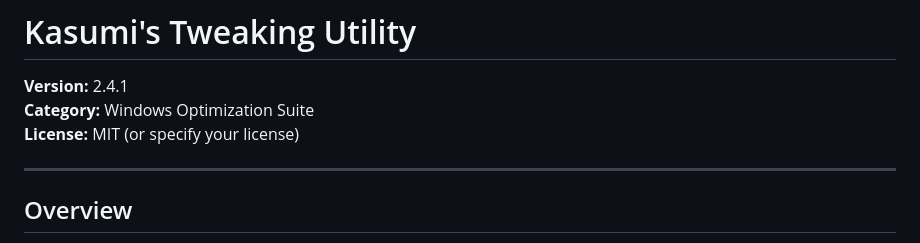
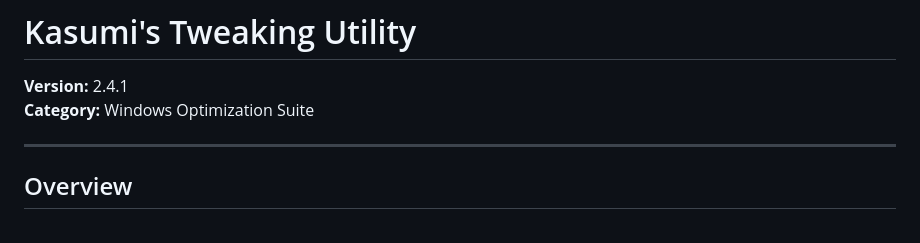
Before and after one commit to Somniiiii12/Kasumi-Tweaking-Utility, a Markdown page: README.md, the part around the change. GitHub-like rendering.

Commit message:
Remove license section from README
Removed license information from README.

```diff
--- a/README.md
+++ b/README.md
@@ -2,7 +2,6 @@
 
 **Version:** 2.4.1
 **Category:** Windows Optimization Suite
-**License:** MIT (or specify your license)
 
 ---
 
```
